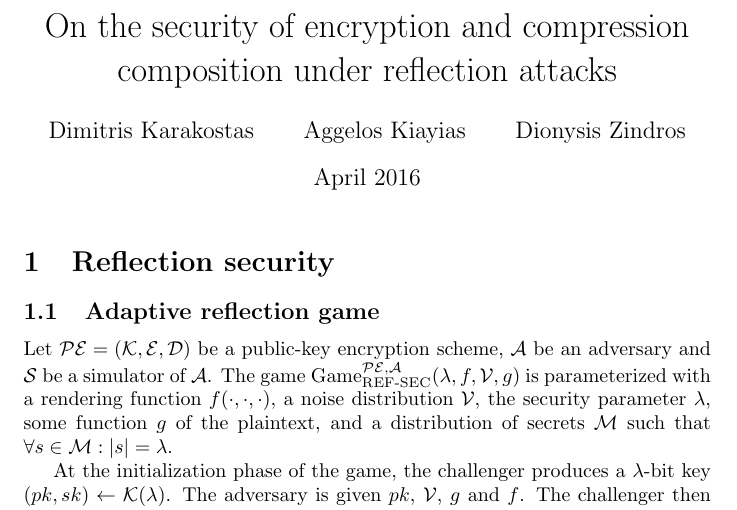
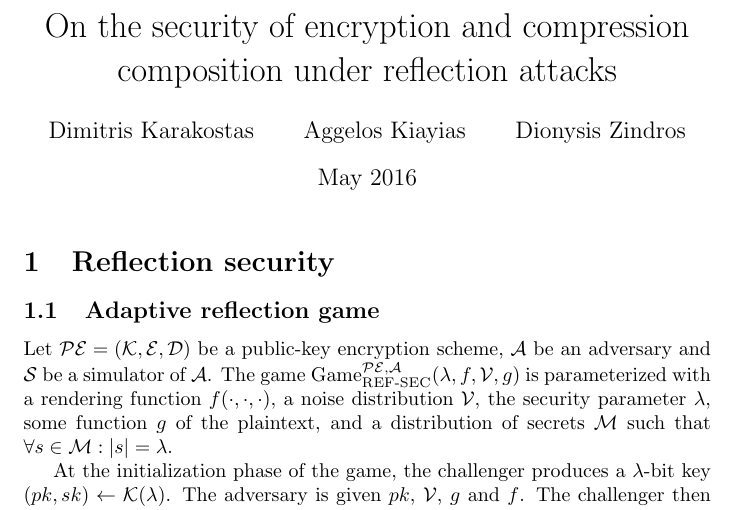
Before and after one commit to decrypto-org/rupture, a LaTeX document (etc/ccs/theory.tex): part of page 1 of 10, cut so that both start at the same text. Compiled offline with pdfLaTeX.

Commit message:
Update paper date

```diff
--- a/etc/ccs/theory.tex
+++ b/etc/ccs/theory.tex
@@ -9,7 +9,7 @@ Aggelos Kiayias
 \and
 Dionysis Zindros
 }
-\date{April 2016}
+\date{May 2016}
 
 \usepackage{natbib}
 \usepackage{amsmath}
```
